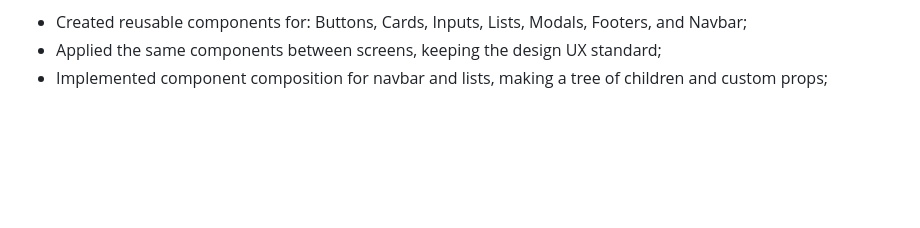
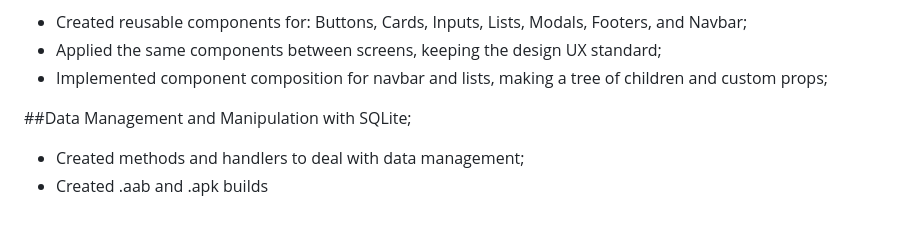
Before and after one commit to beatrizamante/projeto_pma, a Markdown page: README.md, the part around the change. GitHub-like rendering; blank space fills up the shorter version.

```diff
--- a/README.md
+++ b/README.md
@@ -116,3 +116,7 @@ npm test
 - Created reusable components for: Buttons, Cards, Inputs, Lists, Modals, Footers, and Navbar;
 - Applied the same components between screens, keeping the  design UX standard;
 - Implemented component composition for navbar and lists, making a tree of children and custom props;
+
+##Data Management and Manipulation with SQLite;
+- Created methods and handlers to deal with data management;
+- Created .aab and .apk builds
```
